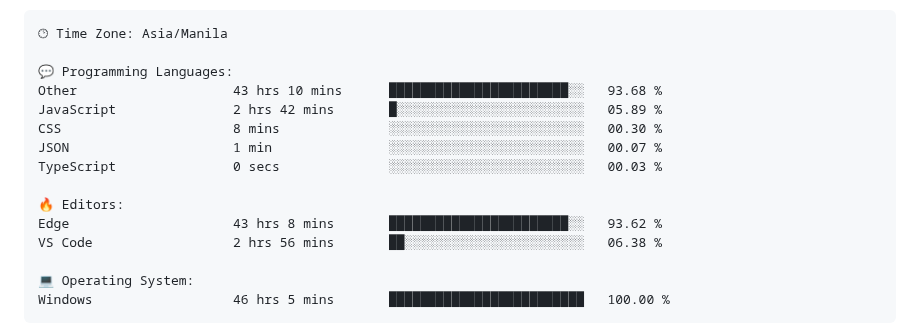
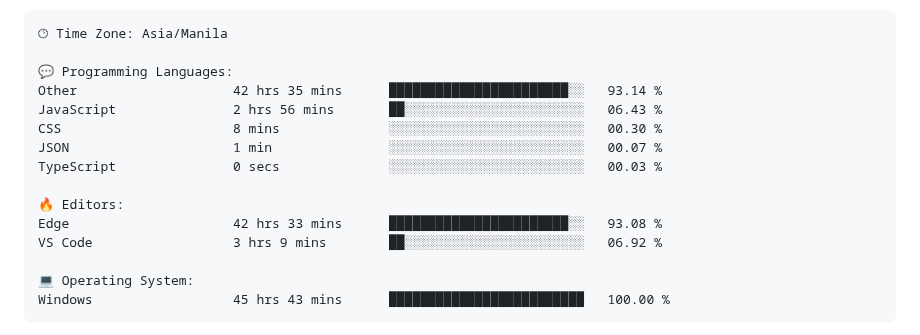
Before and after one commit to TimyVillarmia/TimyVillarmia, a Markdown page: README.md, the part around one of its changes. GitHub-like rendering.

Commit message:
Updated with Dev Metrics

````diff
--- a/README.md
+++ b/README.md
@@ -56,18 +56,18 @@
 🕑︎ Time Zone: Asia/Manila
 
 💬 Programming Languages:
-Other                    43 hrs 10 mins      ███████████████████████░░   93.68 %
-JavaScript               2 hrs 42 mins       █░░░░░░░░░░░░░░░░░░░░░░░░   05.89 %
+Other                    42 hrs 35 mins      ███████████████████████░░   93.14 %
+JavaScript               2 hrs 56 mins       ██░░░░░░░░░░░░░░░░░░░░░░░   06.43 %
 CSS                      8 mins              ░░░░░░░░░░░░░░░░░░░░░░░░░   00.30 %
 JSON                     1 min               ░░░░░░░░░░░░░░░░░░░░░░░░░   00.07 %
 TypeScript               0 secs              ░░░░░░░░░░░░░░░░░░░░░░░░░   00.03 %
 
 🔥 Editors:
-Edge                     43 hrs 8 mins       ███████████████████████░░   93.62 %
-VS Code                  2 hrs 56 mins       ██░░░░░░░░░░░░░░░░░░░░░░░   06.38 %
+Edge                     42 hrs 33 mins      ███████████████████████░░   93.08 %
+VS Code                  3 hrs 9 mins        ██░░░░░░░░░░░░░░░░░░░░░░░   06.92 %
 
 💻 Operating System:
-Windows                  46 hrs 5 mins       █████████████████████████   100.00 %
+Windows                  45 hrs 43 mins      █████████████████████████   100.00 %
 ```
 
 
````
Also changed, not shown: other parts of README.md (+1 -1 lines).
